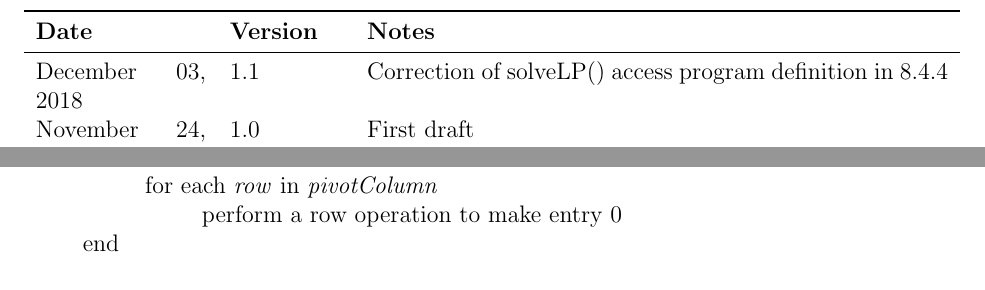
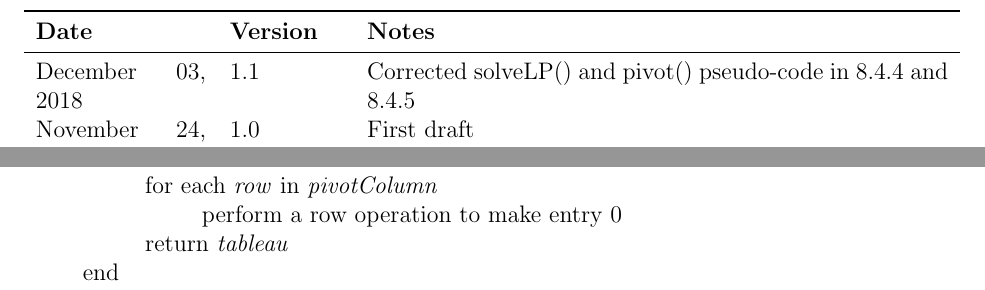
Before and after one commit to hananezlitni/HZ-CAS741-Project, a LaTeX document (docs/Design/MIS/MIS.tex): two parts of pages 2 and 16 of 20, joined at a grey line, cut so that both start at the same text. Compiled offline with pdfLaTeX.

Commit message:
Correct solveLP() and pivot() in MIS

```diff
--- a/docs/Design/MIS/MIS.tex
+++ b/docs/Design/MIS/MIS.tex
@@ -58,8 +58,8 @@ urlcolor=cyan          % color of external links
 \begin{tabularx}{\textwidth}{p{3cm}p{2cm}X}
 \toprule {\bf Date} & {\bf Version} & {\bf Notes}\\
 \midrule
-December 03, 2018 & 1.1 & Correction of solveLP() access program definition in
-8.4.4\\
+December 03, 2018 & 1.1 & Corrected solveLP() and pivot() pseudo-code in 8.4.4
+and 8.4.5\\
 November 24, 2018 & 1.0 & First draft\\
 \bottomrule
 \end{tabularx}
@@ -580,6 +580,7 @@ pivot(\textit{tableau}, \textit{pivotRow}, \textit{pivotColumn}):
 \hspace*{0.3cm} start \\
 \hspace*{2cm} for each \textit{row} in \textit{pivotColumn} \\
 \hspace*{3cm} perform a row operation to make entry 0 \\
+\hspace*{2cm} return \textit{tableau} \\
 \hspace*{0.9cm} end \\
 
 ~\newpage
```
Also changed, not shown: docs/Design/MIS/MIS.pdf.
